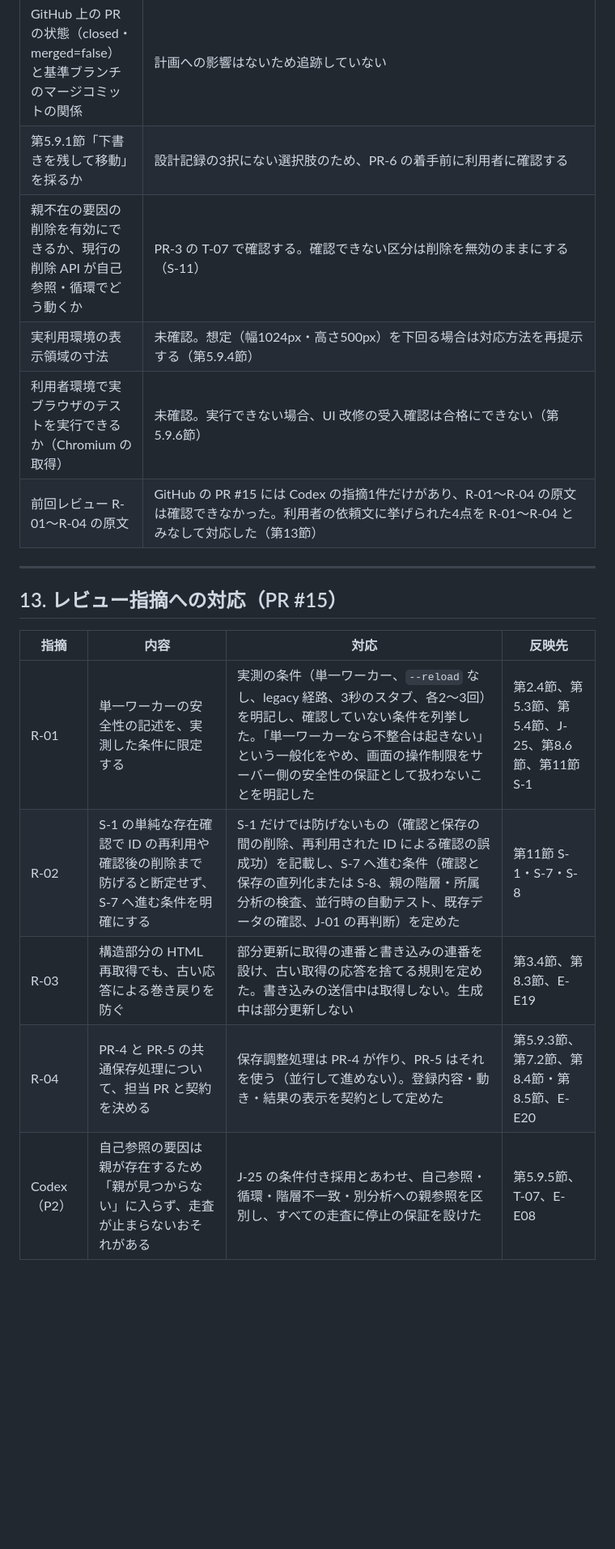
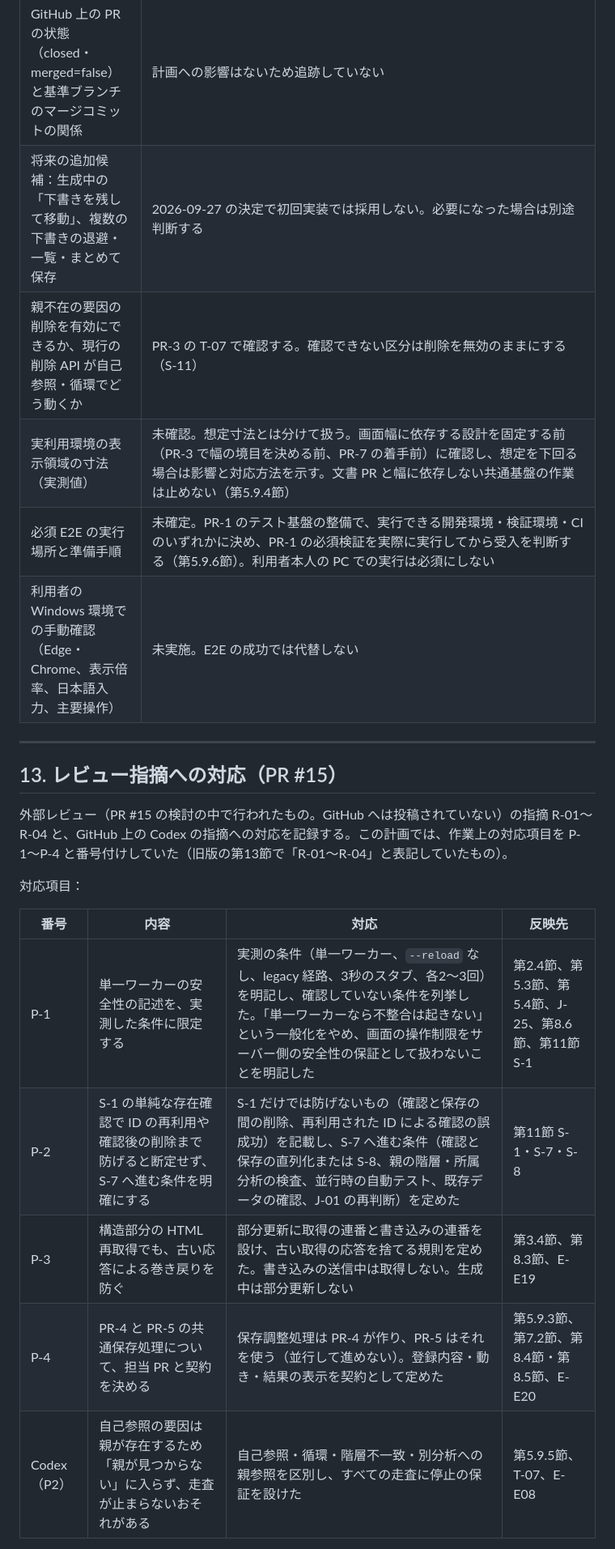
Before and after one commit to fujihara-masaki/fta-202605, a Markdown page: fta_tool/docs/ui-redesign-implementation-plan.md, the part around one of its changes. Shown at 81% size. Rendered like a GitHub page; blank space fills up the shorter version.

```diff
--- a/fta_tool/docs/ui-redesign-implementation-plan.md
+++ b/fta_tool/docs/ui-redesign-implementation-plan.md
@@ -1197,21 +1208,25 @@ pytest（サーバー側。`tests/test_ui_templates.py` を新設）：
 | 実LLMでの生成時間と結果の分布 | 実LLMを呼んでいない（本計画の範囲外）。別途承認を得て行う |
 | 別タブ・複数人での同時利用の実態 | 未確認。同時編集は後から保存した内容が残る（第5.2節） |
 | GitHub 上の PR の状態（closed・merged=false）と基準ブランチのマージコミットの関係 | 計画への影響はないため追跡していない |
-| 第5.9.1節「下書きを残して移動」を採るか | 設計記録の3択にない選択肢のため、PR-6 の着手前に利用者に確認する |
+| 将来の追加候補：生成中の「下書きを残して移動」、複数の下書きの退避・一覧・まとめて保存 | 2026-09-27 の決定で初回実装では採用しない。必要になった場合は別途判断する |
 | 親不在の要因の削除を有効にできるか、現行の削除 API が自己参照・循環でどう動くか | PR-3 の T-07 で確認する。確認できない区分は削除を無効のままにする（S-11） |
-| 実利用環境の表示領域の寸法 | 未確認。想定（幅1024px・高さ500px）を下回る場合は対応方法を再提示する（第5.9.4節） |
-| 利用者環境で実ブラウザのテストを実行できるか（Chromium の取得） | 未確認。実行できない場合、UI 改修の受入確認は合格にできない（第5.9.6節） |
-| 前回レビュー R-01〜R-04 の原文 | GitHub の PR #15 には Codex の指摘1件だけがあり、R-01〜R-04 の原文は確認できなかった。利用者の依頼文に挙げられた4点を R-01〜R-04 とみなして対応した（第13節） |
+| 実利用環境の表示領域の寸法（実測値） | 未確認。想定寸法とは分けて扱う。画面幅に依存する設計を固定する前（PR-3 で幅の境目を決める前、PR-7 の着手前）に確認し、想定を下回る場合は影響と対応方法を示す。文書 PR と幅に依存しない共通基盤の作業は止めない（第5.9.4節） |
+| 必須 E2E の実行場所と準備手順 | 未確定。PR-1 のテスト基盤の整備で、実行できる開発環境・検証環境・CI のいずれかに決め、PR-1 の必須検証を実際に実行してから受入を判断する（第5.9.6節）。利用者本人の PC での実行は必須にしない |
+| 利用者の Windows 環境での手動確認（Edge・Chrome、表示倍率、日本語入力、主要操作） | 未実施。E2E の成功では代替しない |
 
 ---
 
 ## 13. レビュー指摘への対応（PR #15）
 
-| 指摘 | 内容 | 対応 | 反映先 |
+外部レビュー（PR #15 の検討の中で行われたもの。GitHub へは投稿されていない）の指摘 R-01〜R-04 と、GitHub 上の Codex の指摘への対応を記録する。この計画では、作業上の対応項目を P-1〜P-4 と番号付けしていた（旧版の第13節で「R-01〜R-04」と表記していたもの）。
+
+対応項目：
+
+| 番号 | 内容 | 対応 | 反映先 |
 |---|---|---|---|
-| R-01 | 単一ワーカーの安全性の記述を、実測した条件に限定する | 実測の条件（単一ワーカー、`--reload` なし、legacy 経路、3秒のスタブ、各2〜3回）を明記し、確認していない条件を列挙した。「単一ワーカーなら不整合は起きない」という一般化をやめ、画面の操作制限をサーバー側の安全性の保証として扱わないことを明記した | 第2.4節、第5.3節、第5.4節、J-25、第8.6節、第11節 S-1 |
-| R-02 | S-1 の単純な存在確認で ID の再利用や確認後の削除まで防げると断定せず、S-7 へ進む条件を明確にする | S-1 だけでは防げないもの（確認と保存の間の削除、再利用された ID による確認の誤成功）を記載し、S-7 へ進む条件（確認と保存の直列化または S-8、親の階層・所属分析の検査、並行時の自動テスト、既存データの確認、J-01 の再判断）を定めた | 第11節 S-1・S-7・S-8 |
-| R-03 | 構造部分の HTML 再取得でも、古い応答による巻き戻りを防ぐ | 部分更新に取得の連番と書き込みの連番を設け、古い取得の応答を捨てる規則を定めた。書き込みの送信中は取得しない。生成中は部分更新しない | 第3.4節、第8.3節、E-E19 |
-| R-04 | PR-4 と PR-5 の共通保存処理について、担当 PR と契約を決める | 保存調整処理は PR-4 が作り、PR-5 はそれを使う（並行して進めない）。登録内容・動き・結果の表示を契約として定めた | 第5.9.3節、第7.2節、第8.4節・第8.5節、E-E20 |
-| Codex（P2） | 自己参照の要因は親が存在するため「親が見つからない」に入らず、走査が止まらないおそれがある | J-25 の条件付き採用とあわせ、自己参照・循環・階層不一致・別分析への親参照を区別し、すべての走査に停止の保証を設けた | 第5.9.5節、T-07、E-E08 |
+| P-1 | 単一ワーカーの安全性の記述を、実測した条件に限定する | 実測の条件（単一ワーカー、`--reload` なし、legacy 経路、3秒のスタブ、各2〜3回）を明記し、確認していない条件を列挙した。「単一ワーカーなら不整合は起きない」という一般化をやめ、画面の操作制限をサーバー側の安全性の保証として扱わないことを明記した | 第2.4節、第5.3節、第5.4節、J-25、第8.6節、第11節 S-1 |
+| P-2 | S-1 の単純な存在確認で ID の再利用や確認後の削除まで防げると断定せず、S-7 へ進む条件を明確にする | S-1 だけでは防げないもの（確認と保存の間の削除、再利用された ID による確認の誤成功）を記載し、S-7 へ進む条件（確認と保存の直列化または S-8、親の階層・所属分析の検査、並行時の自動テスト、既存データの確認、J-01 の再判断）を定めた | 第11節 S-1・S-7・S-8 |
+| P-3 | 構造部分の HTML 再取得でも、古い応答による巻き戻りを防ぐ | 部分更新に取得の連番と書き込みの連番を設け、古い取得の応答を捨てる規則を定めた。書き込みの送信中は取得しない。生成中は部分更新しない | 第3.4節、第8.3節、E-E19 |
+| P-4 | PR-4 と PR-5 の共通保存処理について、担当 PR と契約を決める | 保存調整処理は PR-4 が作り、PR-5 はそれを使う（並行して進めない）。登録内容・動き・結果の表示を契約として定めた | 第5.9.3節、第7.2節、第8.4節・第8.5節、E-E20 |
+| Codex（P2） | 自己参照の要因は親が存在するため「親が見つからない」に入らず、走査が止まらないおそれがある | 自己参照・循環・階層不一致・別分析への親参照を区別し、すべての走査に停止の保証を設けた | 第5.9.5節、T-07、E-E08 |
 
```
Also changed, not shown: other parts of fta_tool/docs/ui-redesign-implementation-plan.md (+38 -16 lines).
